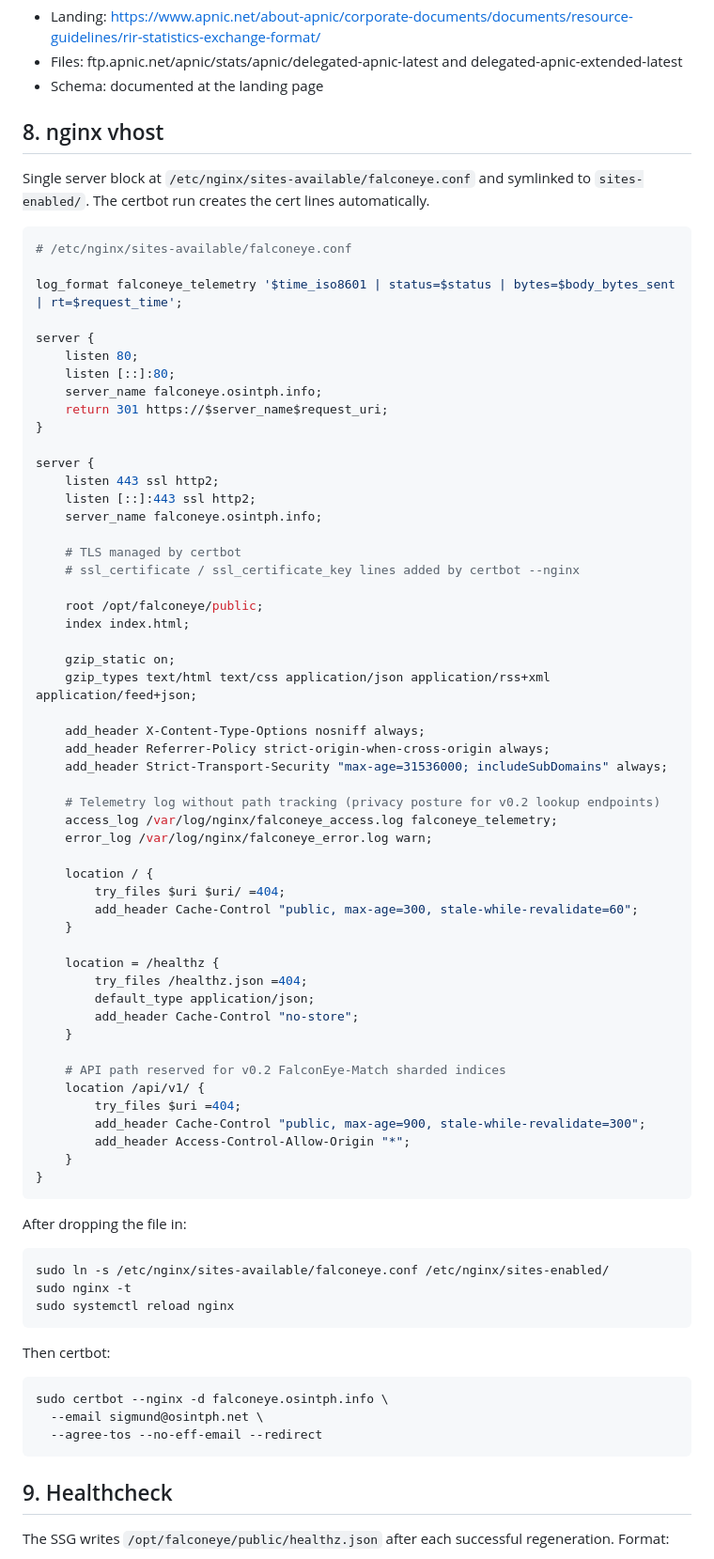
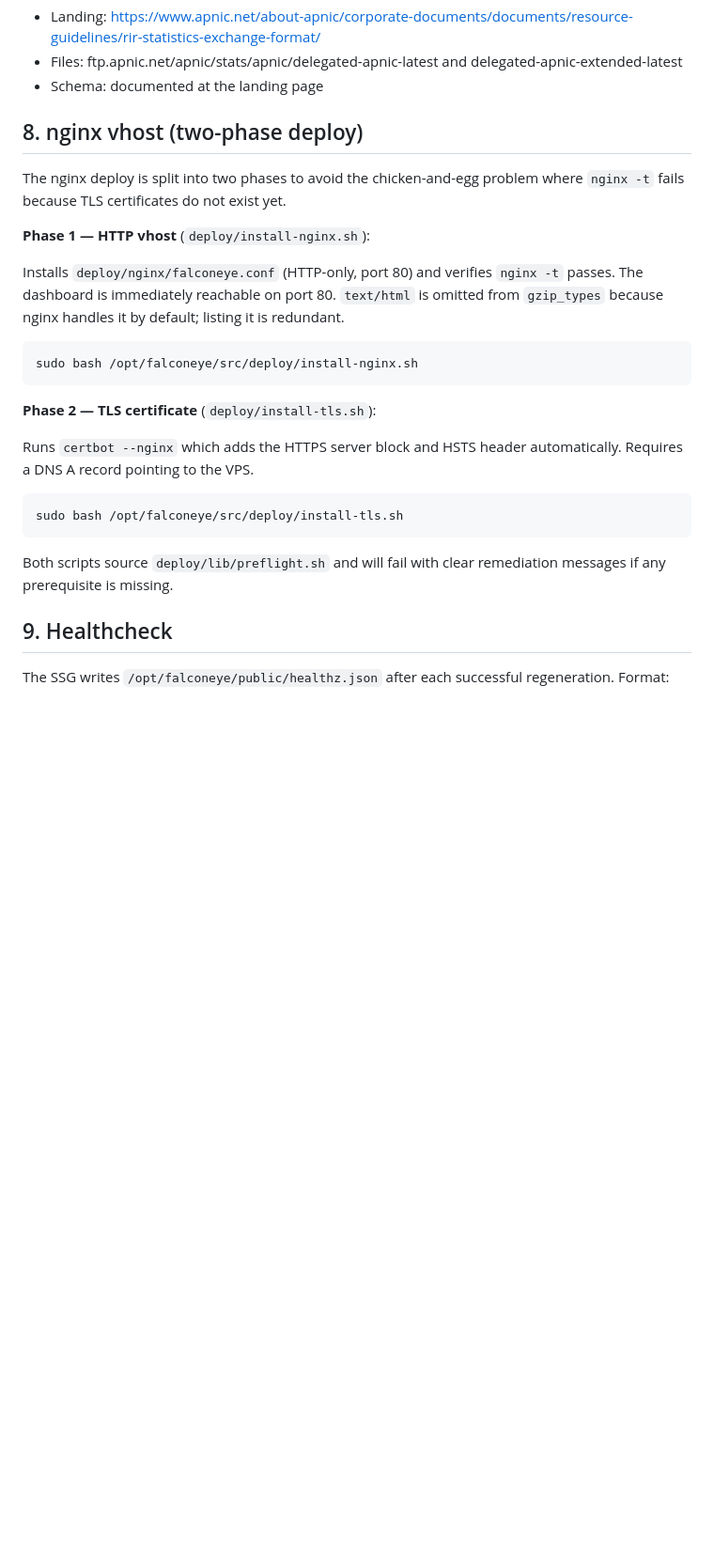
Before and after one commit to osintph/falconeye, a Markdown page: IMPLEMENTATION_NOTES.md, the part around one of its changes. Shown at 94% size. Drawn GitHub-style; blank space fills up the shorter version.

Commit message:
docs: update IMPLEMENTATION_NOTES sections 6, 8, 12, 13 to match new deploy scripts
Co-Authored-By: Claude Sonnet 4.6 <noreply@anthropic.com>

````diff
--- a/IMPLEMENTATION_NOTES.md
+++ b/IMPLEMENTATION_NOTES.md
@@ -164,79 +173,27 @@ Claude Code: verify these are current at implementation time by hitting the land
 - Files: ftp.apnic.net/apnic/stats/apnic/delegated-apnic-latest and delegated-apnic-extended-latest
 - Schema: documented at the landing page
 
-## 8. nginx vhost
+## 8. nginx vhost (two-phase deploy)
 
-Single server block at `/etc/nginx/sites-available/falconeye.conf` and symlinked to `sites-enabled/`. The certbot run creates the cert lines automatically.
+The nginx deploy is split into two phases to avoid the chicken-and-egg problem where `nginx -t` fails because TLS certificates do not exist yet.
 
-```nginx
-# /etc/nginx/sites-available/falconeye.conf
+**Phase 1 — HTTP vhost** (`deploy/install-nginx.sh`):
 
-log_format falconeye_telemetry '$time_iso8601 | status=$status | bytes=$body_bytes_sent | rt=$request_time';
+Installs `deploy/nginx/falconeye.conf` (HTTP-only, port 80) and verifies `nginx -t` passes. The dashboard is immediately reachable on port 80. `text/html` is omitted from `gzip_types` because nginx handles it by default; listing it is redundant.
 
-server {
-    listen 80;
-    listen [::]:80;
-    server_name falconeye.osintph.info;
-    return 301 https://$server_name$request_uri;
-}
-
-server {
-    listen 443 ssl http2;
-    listen [::]:443 ssl http2;
-    server_name falconeye.osintph.info;
-
-    # TLS managed by certbot
-    # ssl_certificate / ssl_certificate_key lines added by certbot --nginx
-
-    root /opt/falconeye/public;
-    index index.html;
-
-    gzip_static on;
-    gzip_types text/html text/css application/json application/rss+xml application/feed+json;
-
-    add_header X-Content-Type-Options nosniff always;
-    add_header Referrer-Policy strict-origin-when-cross-origin always;
-    add_header Strict-Transport-Security "max-age=31536000; includeSubDomains" always;
-
-    # Telemetry log without path tracking (privacy posture for v0.2 lookup endpoints)
-    access_log /var/log/nginx/falconeye_access.log falconeye_telemetry;
-    error_log /var/log/nginx/falconeye_error.log warn;
-
-    location / {
-        try_files $uri $uri/ =404;
-        add_header Cache-Control "public, max-age=300, stale-while-revalidate=60";
-    }
-
-    location = /healthz {
-        try_files /healthz.json =404;
-        default_type application/json;
-        add_header Cache-Control "no-store";
-    }
-
-    # API path reserved for v0.2 FalconEye-Match sharded indices
-    location /api/v1/ {
-        try_files $uri =404;
-        add_header Cache-Control "public, max-age=900, stale-while-revalidate=300";
-        add_header Access-Control-Allow-Origin "*";
-    }
-}
+```bash
+sudo bash /opt/falconeye/src/deploy/install-nginx.sh
 ```
 
-After dropping the file in:
+**Phase 2 — TLS certificate** (`deploy/install-tls.sh`):
+
+Runs `certbot --nginx` which adds the HTTPS server block and HSTS header automatically. Requires a DNS A record pointing to the VPS.
 
 ```bash
-sudo ln -s /etc/nginx/sites-available/falconeye.conf /etc/nginx/sites-enabled/
-sudo nginx -t
-sudo systemctl reload nginx
+sudo bash /opt/falconeye/src/deploy/install-tls.sh
 ```
 
-Then certbot:
-
-```bash
-sudo certbot --nginx -d falconeye.osintph.info \
-  --email sigmund@osintph.net \
-  --agree-tos --no-eff-email --redirect
-```
+Both scripts source `deploy/lib/preflight.sh` and will fail with clear remediation messages if any prerequisite is missing.
 
 ## 9. Healthcheck
 
````
Also changed, not shown: other parts of IMPLEMENTATION_NOTES.md (+26 -13 lines).
